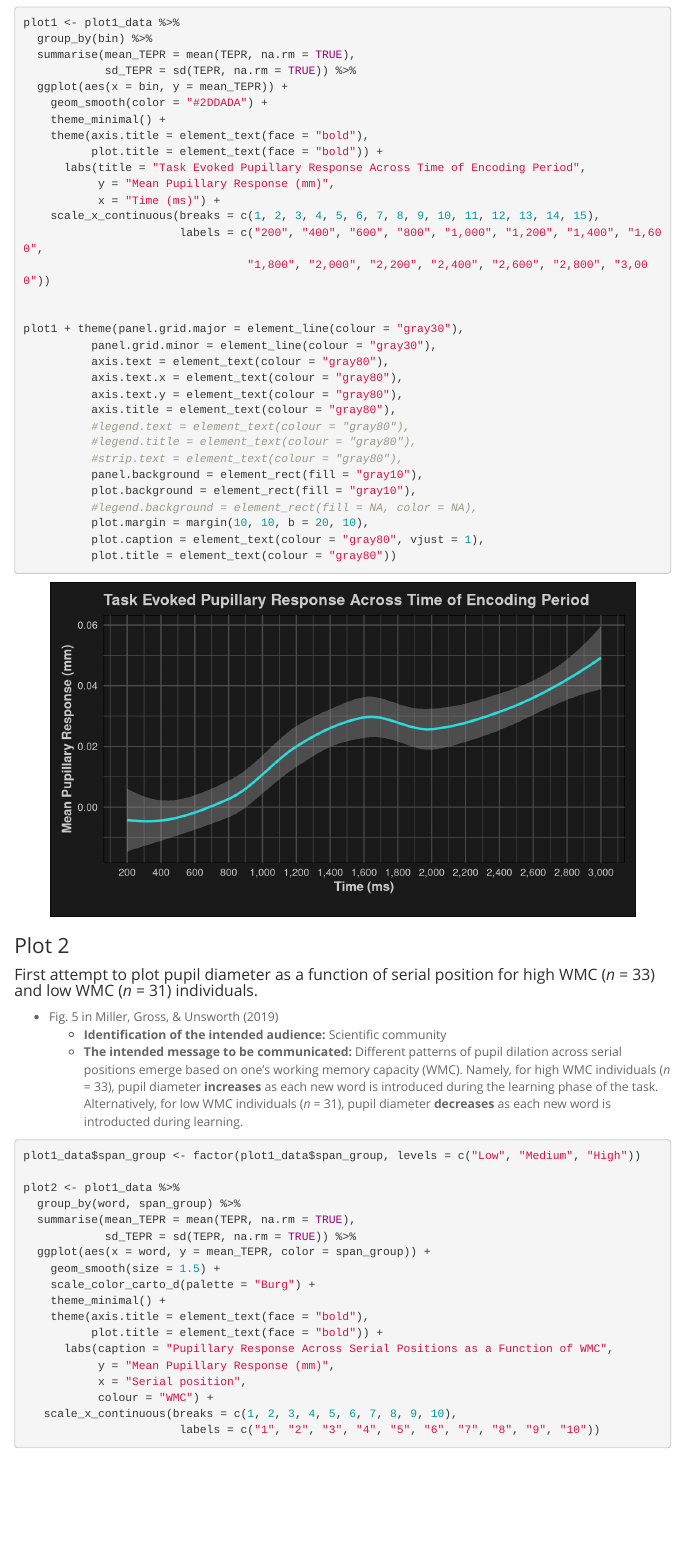
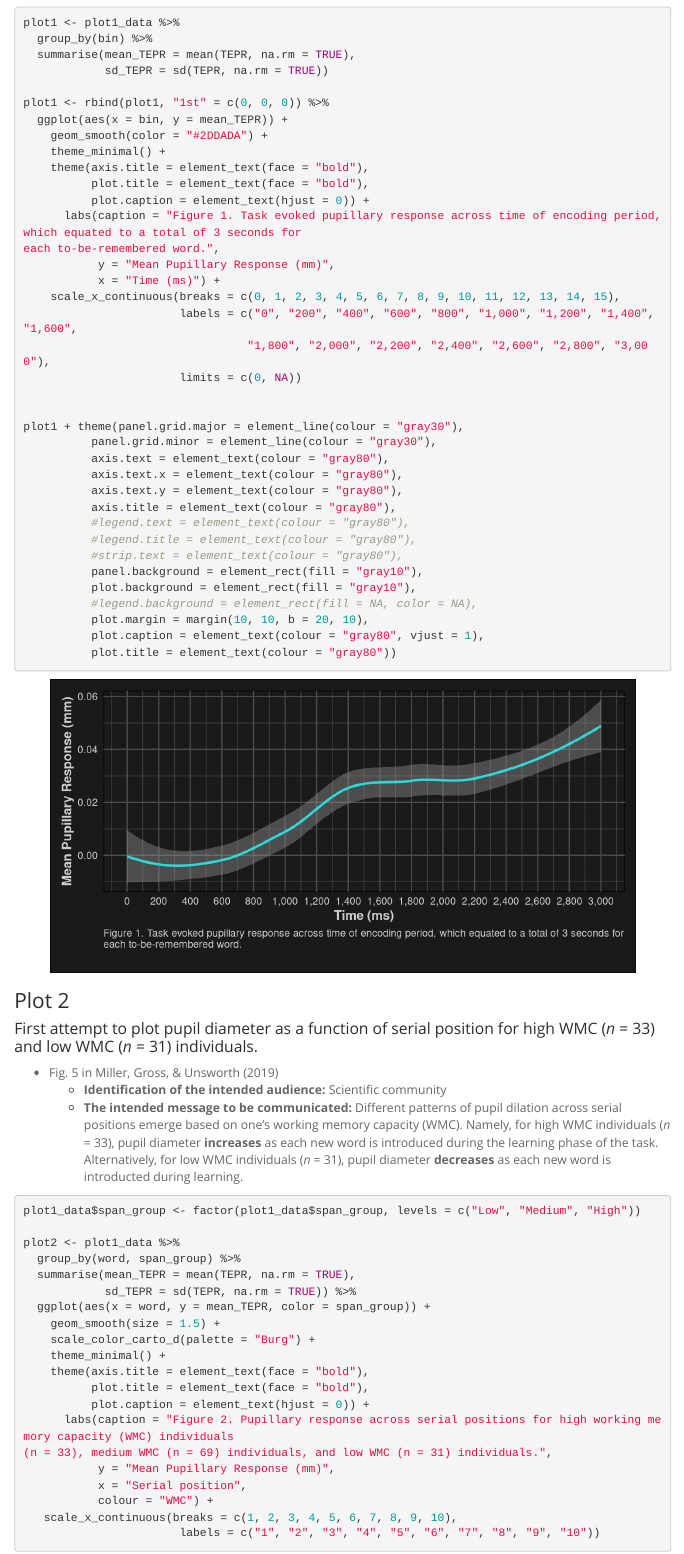
Before and after one commit to shainatrevino/EDLD610_T2_FinalProject, an R Markdown document (FinalProject.Rmd): the page in a window 1100 px wide, from 1070 px down. Rendered offline with R 4.5, knitr and Pandoc, with nearby package versions; some code elsewhere in the file could not run offline; menus at the side of the page are left out; column names are cleaned by a stand-in for the janitor package.

Commit message:
Added figure captions

````diff
--- a/FinalProject.Rmd
+++ b/FinalProject.Rmd
@@ -261,23 +261,28 @@ plot1_data <- pupil_data %>%
 
 ```
 
-```{r plot1, fig.height=4, fig.width=7, fig.align='center'}
+```{r plot1, fig.height=3.5, fig.width=7, fig.align='center'}
 
 plot1 <- plot1_data %>%
   group_by(bin) %>%
   summarise(mean_TEPR = mean(TEPR, na.rm = TRUE),
-            sd_TEPR = sd(TEPR, na.rm = TRUE)) %>%
+            sd_TEPR = sd(TEPR, na.rm = TRUE))
+
+plot1 <- rbind(plot1, "1st" = c(0, 0, 0)) %>%
   ggplot(aes(x = bin, y = mean_TEPR)) +
     geom_smooth(color = "#2DDADA") +
     theme_minimal() +
     theme(axis.title = element_text(face = "bold"),
-          plot.title = element_text(face = "bold")) +
-      labs(title = "Task Evoked Pupillary Response Across Time of Encoding Period",
+          plot.title = element_text(face = "bold"),
+          plot.caption = element_text(hjust = 0)) +
+      labs(caption = "Figure 1. Task evoked pupillary response across time of encoding period, which equated to a total of 3 seconds for
+each to-be-remembered word.",
            y = "Mean Pupillary Response (mm)",
            x = "Time (ms)") +
-    scale_x_continuous(breaks = c(1, 2, 3, 4, 5, 6, 7, 8, 9, 10, 11, 12, 13, 14, 15),
-                       labels = c("200", "400", "600", "800", "1,000", "1,200", "1,400", "1,600",
-                                 "1,800", "2,000", "2,200", "2,400", "2,600", "2,800", "3,000"))
+    scale_x_continuous(breaks = c(0, 1, 2, 3, 4, 5, 6, 7, 8, 9, 10, 11, 12, 13, 14, 15),
+                       labels = c("0", "200", "400", "600", "800", "1,000", "1,200", "1,400", "1,600",
+                                 "1,800", "2,000", "2,200", "2,400", "2,600", "2,800", "3,000"),
+                       limits = c(0, NA))
 
 
 plot1 + theme(panel.grid.major = element_line(colour = "gray30"),
@@ -316,8 +321,10 @@ plot2 <- plot1_data %>%
     scale_color_carto_d(palette = "Burg") +
     theme_minimal() +
     theme(axis.title = element_text(face = "bold"),
-          plot.title = element_text(face = "bold")) +
-      labs(caption = "Pupillary Response Across Serial Positions as a Function of WMC",
+          plot.title = element_text(face = "bold"),
+          plot.caption = element_text(hjust = 0)) +
+      labs(caption = "Figure 2. Pupillary response across serial positions for high working memory capacity (WMC) individuals
+(n = 33), medium WMC (n = 69) individuals, and low WMC (n = 31) individuals.",
            y = "Mean Pupillary Response (mm)",
            x = "Serial position",
            colour = "WMC") +
````
Also changed, not shown: FinalProject.Rmd (3 more changed lines).
